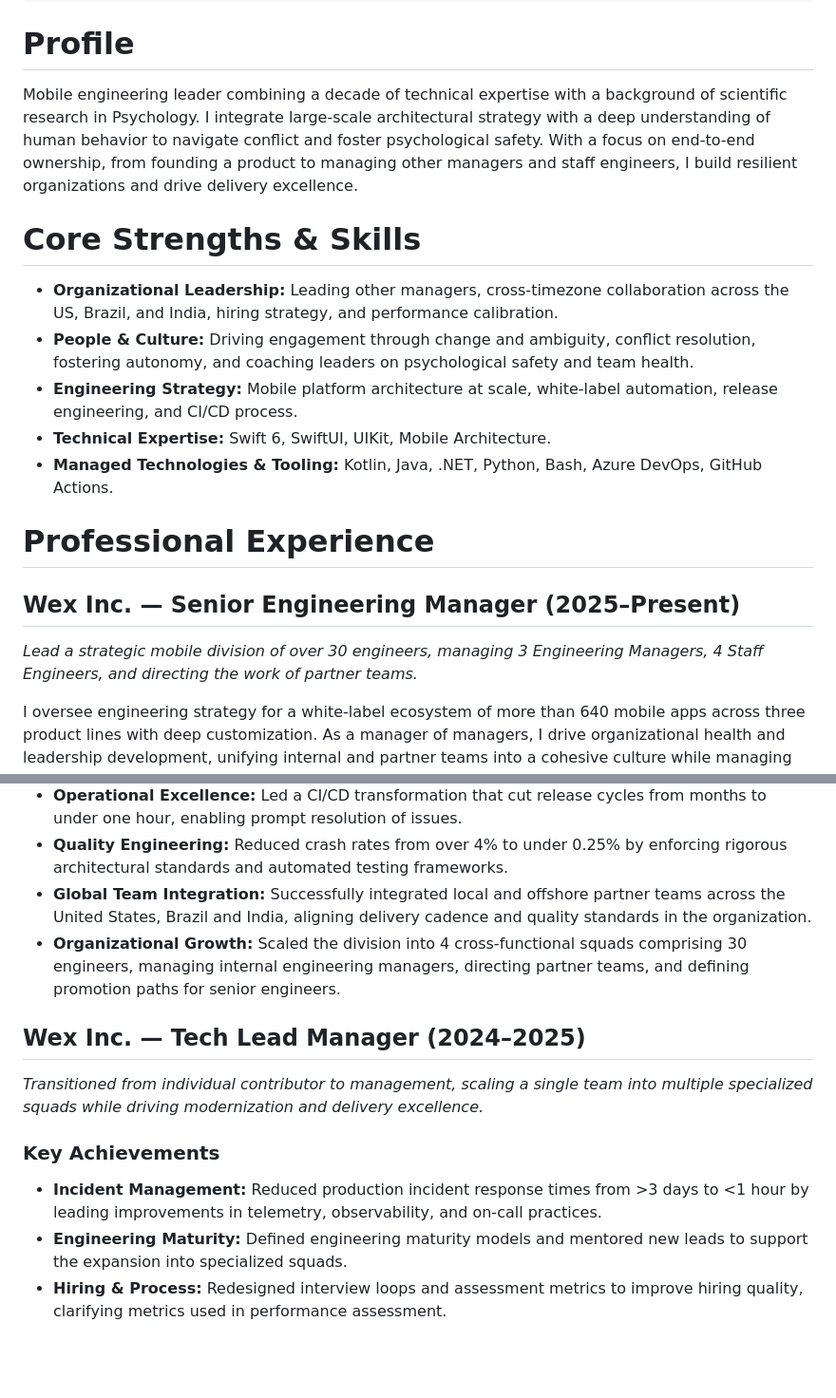
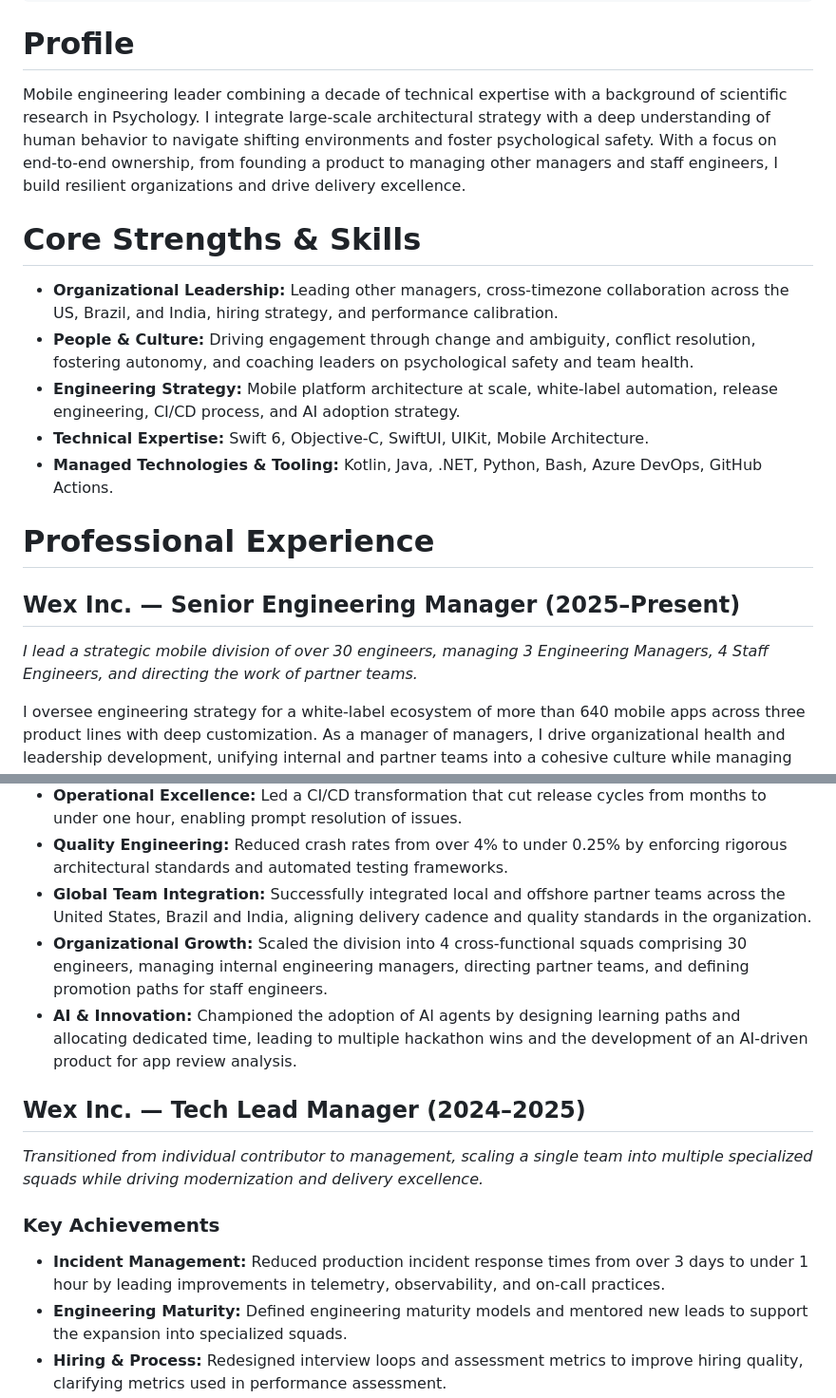
Before and after one commit to dbmrq/resume, a Markdown page: cv.md, 2 parts joined by grey strips. Shown at 95% size. GitHub-like rendering; blank space fills up the shorter version.

Commit message:
Improve content

```diff
--- a/cv.md
+++ b/cv.md
@@ -8,19 +8,19 @@ contact:
 ---
 
 # Profile
-Mobile engineering leader combining a decade of technical expertise with a background of scientific research in Psychology. I integrate large-scale architectural strategy with a deep understanding of human behavior to navigate conflict and foster psychological safety. With a focus on end-to-end ownership, from founding a product to managing other managers and staff engineers, I build resilient organizations and drive delivery excellence.
+Mobile engineering leader combining a decade of technical expertise with a background of scientific research in Psychology. I integrate large-scale architectural strategy with a deep understanding of human behavior to navigate shifting environments and foster psychological safety. With a focus on end-to-end ownership, from founding a product to managing other managers and staff engineers, I build resilient organizations and drive delivery excellence.
 
 # Core Strengths & Skills
 - **Organizational Leadership:** Leading other managers, cross-timezone collaboration across the US, Brazil, and India, hiring strategy, and performance calibration.
 - **People & Culture:** Driving engagement through change and ambiguity, conflict resolution, fostering autonomy, and coaching leaders on psychological safety and team health.
-- **Engineering Strategy:** Mobile platform architecture at scale, white-label automation, release engineering, and CI/CD process.
-- **Technical Expertise:** Swift 6, SwiftUI, UIKit, Mobile Architecture.
+- **Engineering Strategy:** Mobile platform architecture at scale, white-label automation, release engineering, CI/CD process, and AI adoption strategy.
+- **Technical Expertise:** Swift 6, Objective-C, SwiftUI, UIKit, Mobile Architecture.
 - **Managed Technologies & Tooling:** Kotlin, Java, .NET, Python, Bash, Azure DevOps, GitHub Actions.
 
 # Professional Experience
 
 ## Wex Inc. — Senior Engineering Manager (2025–Present)
-*Lead a strategic mobile division of over 30 engineers, managing 3 Engineering Managers, 4 Staff Engineers, and directing the work of partner teams.*
+*I lead a strategic mobile division of over 30 engineers, managing 3 Engineering Managers, 4 Staff Engineers, and directing the work of partner teams.*
 
 I oversee engineering strategy for a white-label ecosystem of more than 640 mobile apps across three product lines with deep customization. As a manager of managers, I drive organizational health and leadership development, unifying internal and partner teams into a cohesive culture while managing resource allocation and strategic alignment.
 
@@ -29,13 +29,14 @@ I oversee engineering strategy for a white-label ecosystem of more than 640 mobi
 - **Operational Excellence:** Led a CI/CD transformation that cut release cycles from months to under one hour, enabling prompt resolution of issues.
 - **Quality Engineering:** Reduced crash rates from over 4% to under 0.25% by enforcing rigorous architectural standards and automated testing frameworks.
 - **Global Team Integration:** Successfully integrated local and offshore partner teams across the United States, Brazil and India, aligning delivery cadence and quality standards in the organization.
-- **Organizational Growth:** Scaled the division into 4 cross-functional squads comprising 30 engineers, managing internal engineering managers, directing partner teams, and defining promotion paths for senior engineers.
+- **Organizational Growth:** Scaled the division into 4 cross-functional squads comprising 30 engineers, managing internal engineering managers, directing partner teams, and defining promotion paths for staff engineers.
+- **AI & Innovation:** Championed the adoption of AI agents by designing learning paths and allocating dedicated time, leading to multiple hackathon wins and the development of an AI-driven product for app review analysis.
 
 ## Wex Inc. — Tech Lead Manager (2024–2025)
 *Transitioned from individual contributor to management, scaling a single team into multiple specialized squads while driving modernization and delivery excellence.*
 
 ### Key Achievements
-- **Incident Management:** Reduced production incident response times from >3 days to <1 hour by leading improvements in telemetry, observability, and on-call practices.
+- **Incident Management:** Reduced production incident response times from over 3 days to under 1 hour by leading improvements in telemetry, observability, and on-call practices.
 - **Engineering Maturity:** Defined engineering maturity models and mentored new leads to support the expansion into specialized squads.
 - **Hiring & Process:** Redesigned interview loops and assessment metrics to improve hiring quality, clarifying metrics used in performance assessment.
 - **Strategic Alignment:** Collaborated with product leadership to align resource allocation with high-impact roadmap initiatives.
```
